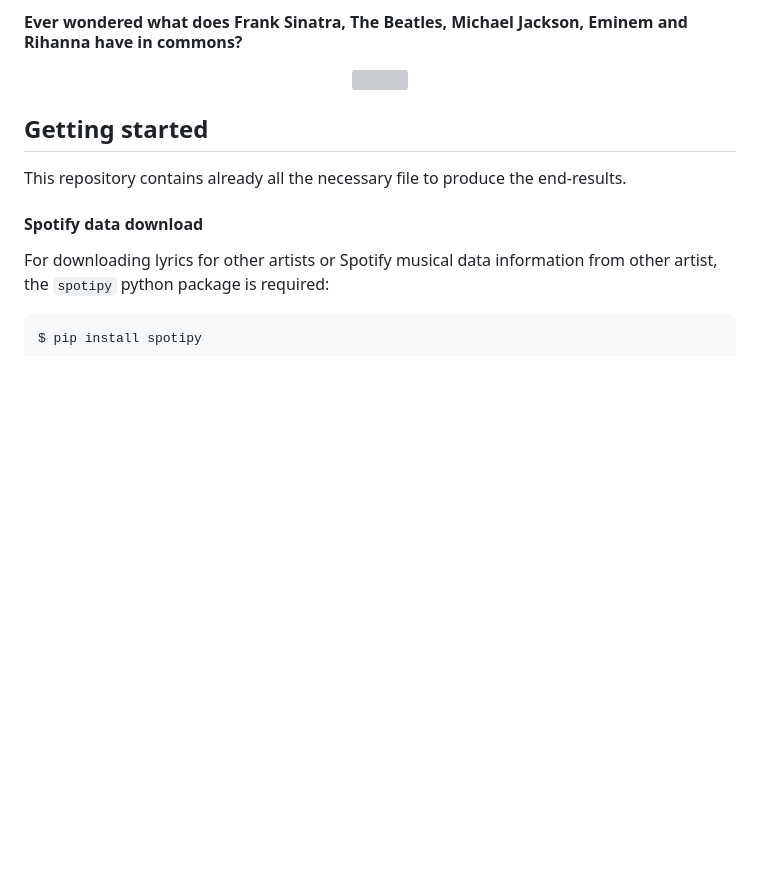
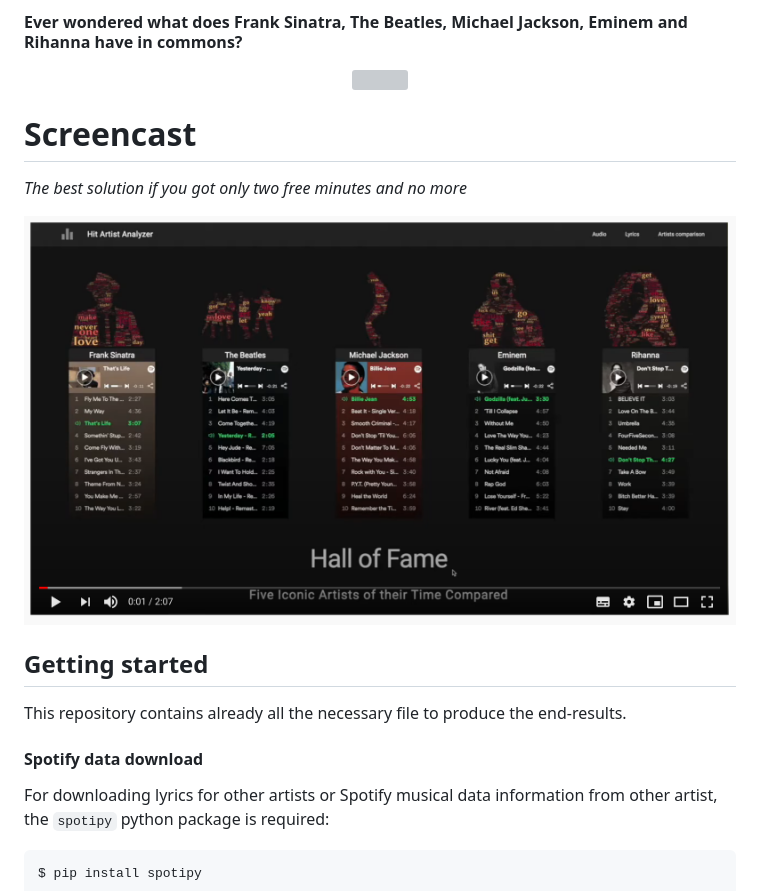
Before and after one commit to com-480-data-visualization/com-480-project-js, a Markdown page: README.md, the part around the change. Drawn GitHub-style; pictures changed too: website/screencast.png (added); blank space fills up the shorter version; grey boxes are pictures that could not be loaded.

Commit message:
screencast url

```diff
--- a/README.md
+++ b/README.md
@@ -5,6 +5,12 @@
 <p align="center">
     <img src="./website/github_header.png">
 </p>
+
+# Screencast
+
+_The best solution if you got only two free minutes and no more_
+
+[![Screencast url](./website/screencast.png)](https://www.youtube.com/watch?v=E69zIqW47ao)
 
 
 ## Getting started
```
Also changed, not shown: 1 other file.
